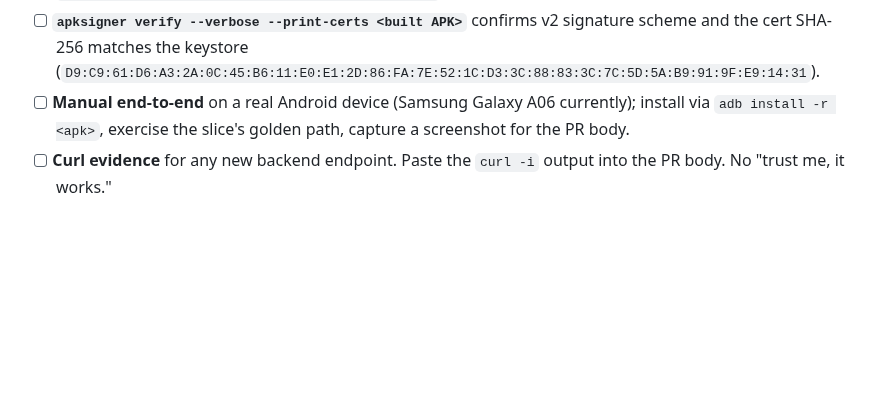
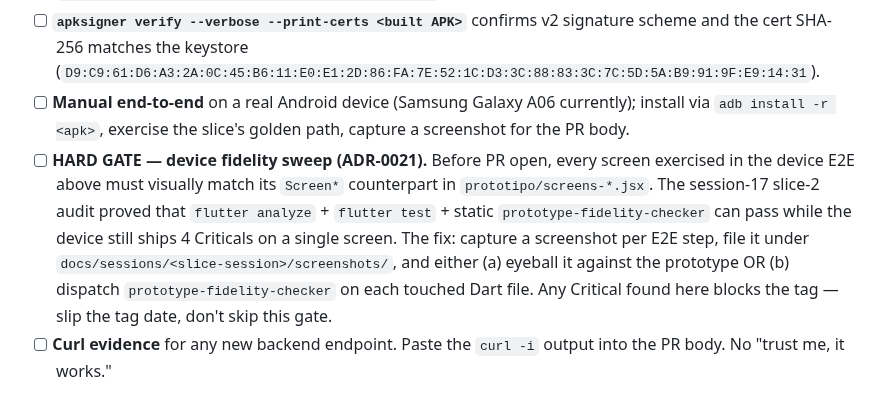
Before and after one commit to ZenniTTy/roteirizadorpro.com.br, a Markdown page: docs/M2-SLICE-CHECKLIST.md, the part around the change. Rendered like a GitHub page; blank space fills up the shorter version.

Commit message:
docs(docs): hard-gate device fidelity sweep per adr-0021
Add a mandatory HARD GATE bullet under §Verification in M2-SLICE-CHECKLIST.md
that names the session-17 slice-2 lesson explicitly: 91 widget tests + static
prototype-fidelity-checker can pass while the device ships 4 Criticals on a
single screen. The gate requires either eyeballing each E2E screenshot against
the prototype or dispatching prototype-fidelity-checker on each touched Dart
file before tag.

The pre-existing "Manual end-to-end" bullet still stands; the new bullet
escalates its enforcement so future slices don't drift the way slice 2 did.

```diff
--- a/docs/M2-SLICE-CHECKLIST.md
+++ b/docs/M2-SLICE-CHECKLIST.md
@@ -43,6 +43,7 @@
 - [ ] **`aapt2 dump permissions <built APK>`** if Android permissions changed — verify the expected `android.permission.*` entries are all present. **This is the slice 1 lesson.** Path: `~/Library/Android/sdk/build-tools/<latest>/aapt2`.
 - [ ] **`apksigner verify --verbose --print-certs <built APK>`** confirms v2 signature scheme and the cert SHA-256 matches the keystore (`D9:C9:61:D6:A3:2A:0C:45:B6:11:E0:E1:2D:86:FA:7E:52:1C:D3:3C:88:83:3C:7C:5D:5A:B9:91:9F:E9:14:31`).
 - [ ] **Manual end-to-end** on a real Android device (Samsung Galaxy A06 currently); install via `adb install -r <apk>`, exercise the slice's golden path, capture a screenshot for the PR body.
+- [ ] **HARD GATE — device fidelity sweep (ADR-0021).** Before PR open, every screen exercised in the device E2E above must visually match its `Screen*` counterpart in `prototipo/screens-*.jsx`. The session-17 slice-2 audit proved that `flutter analyze` + `flutter test` + static `prototype-fidelity-checker` can pass while the device still ships 4 Criticals on a single screen. The fix: capture a screenshot per E2E step, file it under `docs/sessions/<slice-session>/screenshots/`, and either (a) eyeball it against the prototype OR (b) dispatch `prototype-fidelity-checker` on each touched Dart file. Any Critical found here blocks the tag — slip the tag date, don't skip this gate.
 - [ ] **Curl evidence** for any new backend endpoint. Paste the `curl -i` output into the PR body. No "trust me, it works."
 
 ## Version bumping
```
